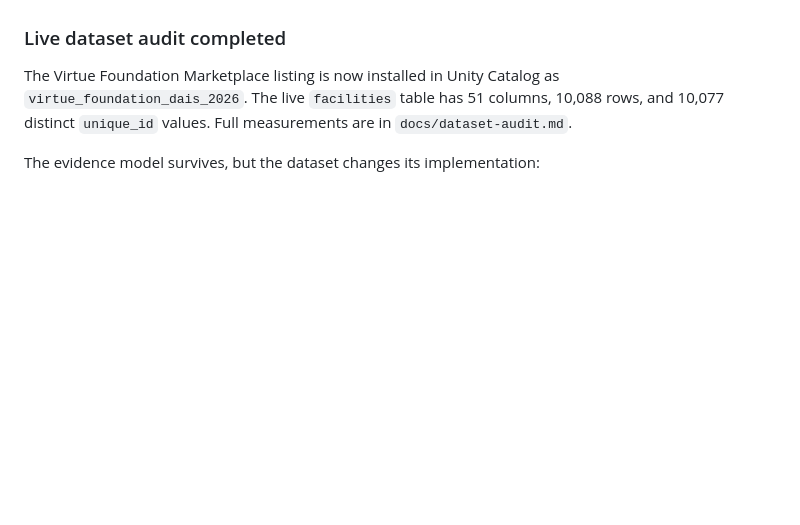
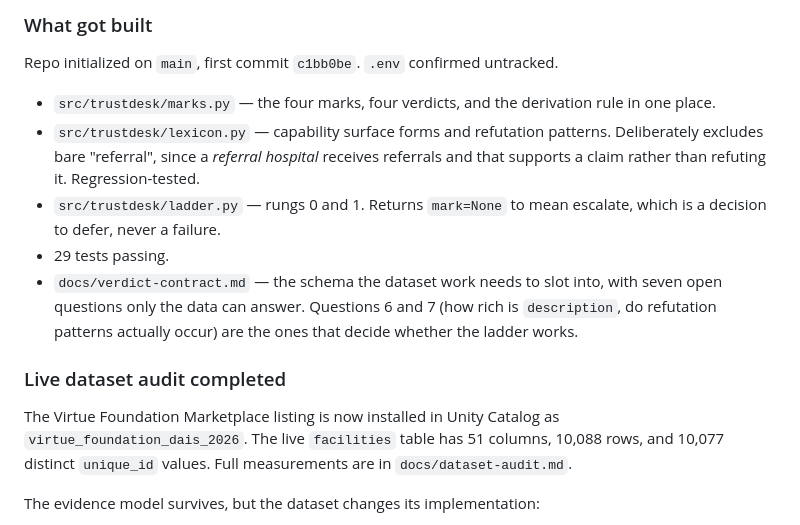
Before and after one commit to timezyme/hacknation-6-global-hackathon, a Markdown page: NOTES.md, the part around one of its changes. Drawn GitHub-style; blank space fills up the shorter version.

```diff
--- a/NOTES.md
+++ b/NOTES.md
@@ -237,3 +302,18 @@ connected and verified. To use it here it needs registering in Claude Code's MCP
+### What got built
+
+Repo initialized on `main`, first commit `c1bb0be`. `.env` confirmed untracked.
+
+- `src/trustdesk/marks.py` — the four marks, four verdicts, and the derivation rule in one place.
+- `src/trustdesk/lexicon.py` — capability surface forms and refutation patterns. Deliberately
+  excludes bare "referral", since a *referral hospital* receives referrals and that supports a claim
+  rather than refuting it. Regression-tested.
+- `src/trustdesk/ladder.py` — rungs 0 and 1. Returns `mark=None` to mean escalate, which is a
+  decision to defer, never a failure.
+- 29 tests passing.
+- `docs/verdict-contract.md` — the schema the dataset work needs to slot into, with seven open
+  questions only the data can answer. Questions 6 and 7 (how rich is `description`, do refutation
+  patterns actually occur) are the ones that decide whether the ladder works.
+
 ### Live dataset audit completed
 
 The Virtue Foundation Marketplace listing is now installed in Unity Catalog as
```
Also changed, not shown: other parts of NOTES.md (+65 -0 lines), docs/strategy.md (+1 -1 lines).
